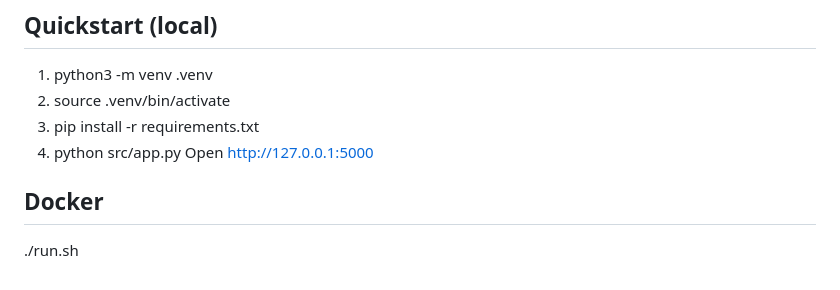
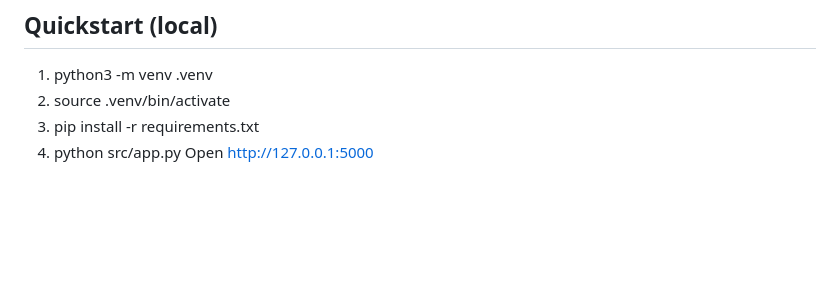
Before and after one commit to AimeeLuna21/Recipe-Tracker, a Markdown page: README.md, the part around the change. Drawn GitHub-style; blank space fills up the shorter version.

```diff
--- a/README.md
+++ b/README.md
@@ -154,6 +154,3 @@ Not deployed
 3. pip install -r requirements.txt
 4. python src/app.py
 Open http://127.0.0.1:5000
-
-## Docker
-./run.sh
```
